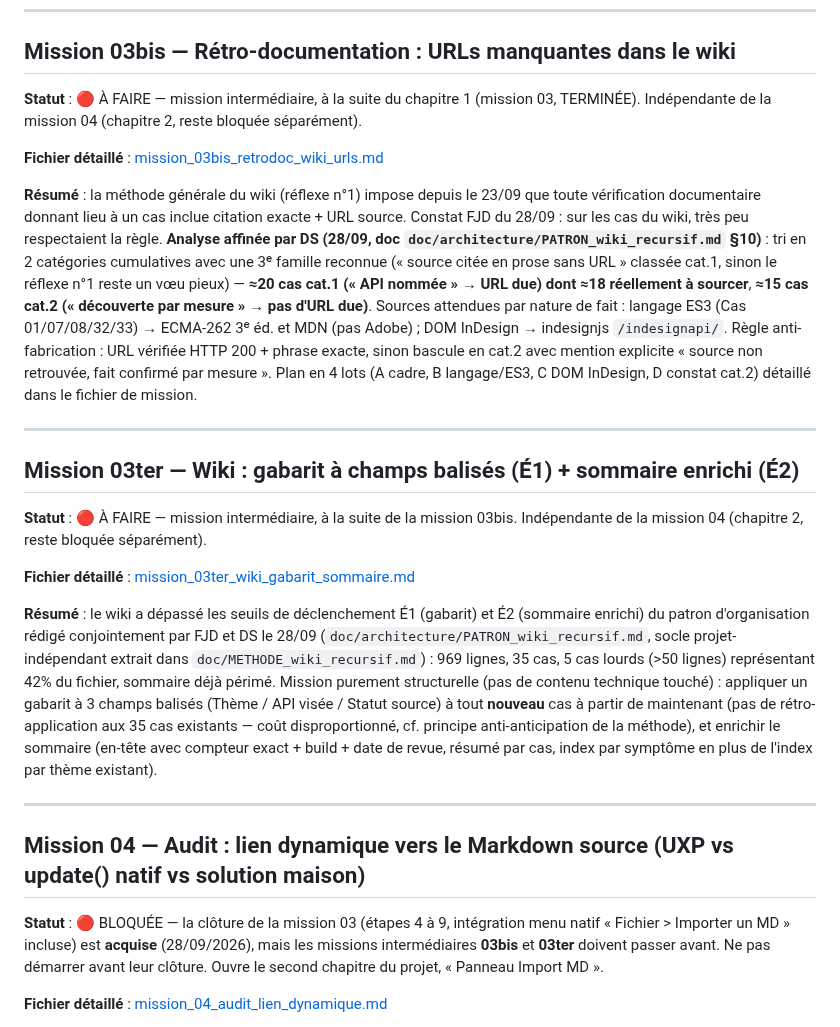
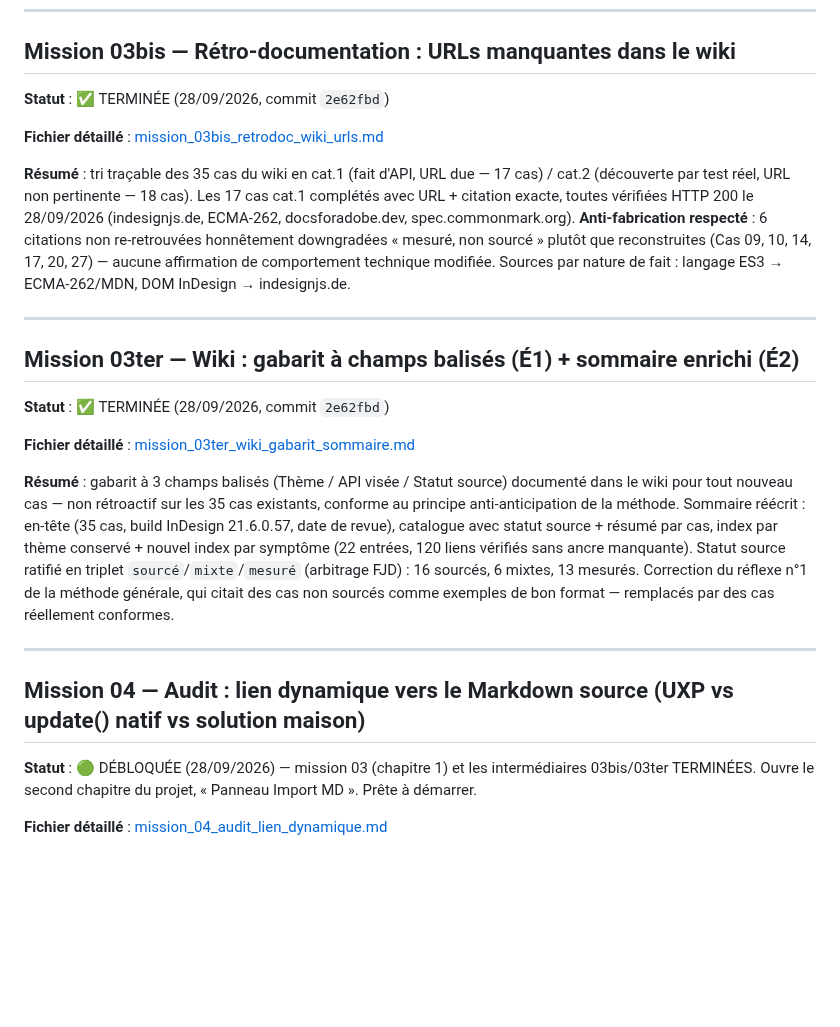
Before and after one commit to FJDaz/IA-INDD, a Markdown page: COMMUNICATION/ROADMAP.md, the part around the change. Drawn GitHub-style; blank space fills up the shorter version.

Commit message:
docs(roadmap): 03bis + 03ter TERMINÉES, mission 04 débloquée
Synchronise le ROADMAP avec le commit 769f768 (tri sources + gabarit/
sommaire du wiki, validés). Les deux missions intermédiaires du
chapitre 1 sont closes — plus rien ne bloque l'ouverture du chapitre
2 (mission 04, audit lien dynamique / panneau Import MD).

Co-Authored-By: Claude Sonnet 5 <noreply@anthropic.com>

```diff
--- a/COMMUNICATION/ROADMAP.md
+++ b/COMMUNICATION/ROADMAP.md
@@ -74,27 +74,27 @@ Convention : toute nouvelle mission est rédigée ici (entrée + fichier détail
 
 ## Mission 03bis — Rétro-documentation : URLs manquantes dans le wiki
 
-**Statut** : 🔴 À FAIRE — mission intermédiaire, à la suite du chapitre 1 (mission 03, TERMINÉE). Indépendante de la mission 04 (chapitre 2, reste bloquée séparément).
+**Statut** : ✅ TERMINÉE (28/09/2026, commit `2e62fbd`)
 
 **Fichier détaillé** : [mission_03bis_retrodoc_wiki_urls.md](mission_03bis_retrodoc_wiki_urls.md)
 
-**Résumé** : la méthode générale du wiki (réflexe n°1) impose depuis le 23/09 que toute vérification documentaire donnant lieu à un cas inclue citation exacte + URL source. Constat FJD du 28/09 : sur les cas du wiki, très peu respectaient la règle. **Analyse affinée par DS (28/09, doc `doc/architecture/PATRON_wiki_recursif.md` §10)** : tri en 2 catégories cumulatives avec une 3ᵉ famille reconnue (« source citée en prose sans URL » classée cat.1, sinon le réflexe n°1 reste un vœu pieux) — **≈20 cas cat.1 (« API nommée » → URL due) dont ≈18 réellement à sourcer**, **≈15 cas cat.2 (« découverte par mesure » → pas d'URL due)**. Sources attendues par nature de fait : langage ES3 (Cas 01/07/08/32/33) → ECMA-262 3ᵉ éd. et MDN (pas Adobe) ; DOM InDesign → indesignjs `/indesignapi/`. Règle anti-fabrication : URL vérifiée HTTP 200 + phrase exacte, sinon bascule en cat.2 avec mention explicite « source non retrouvée, fait confirmé par mesure ». Plan en 4 lots (A cadre, B langage/ES3, C DOM InDesign, D constat cat.2) détaillé dans le fichier de mission.
+**Résumé** : tri traçable des 35 cas du wiki en cat.1 (fait d'API, URL due — 17 cas) / cat.2 (découverte par test réel, URL non pertinente — 18 cas). Les 17 cas cat.1 complétés avec URL + citation exacte, toutes vérifiées HTTP 200 le 28/09/2026 (indesignjs.de, ECMA-262, docsforadobe.dev, spec.commonmark.org). **Anti-fabrication respecté** : 6 citations non re-retrouvées honnêtement downgradées « mesuré, non sourcé » plutôt que reconstruites (Cas 09, 10, 14, 17, 20, 27) — aucune affirmation de comportement technique modifiée. Sources par nature de fait : langage ES3 → ECMA-262/MDN, DOM InDesign → indesignjs.de.
 
 ---
 
 ## Mission 03ter — Wiki : gabarit à champs balisés (É1) + sommaire enrichi (É2)
 
-**Statut** : 🔴 À FAIRE — mission intermédiaire, à la suite de la mission 03bis. Indépendante de la mission 04 (chapitre 2, reste bloquée séparément).
+**Statut** : ✅ TERMINÉE (28/09/2026, commit `2e62fbd`)
 
 **Fichier détaillé** : [mission_03ter_wiki_gabarit_sommaire.md](mission_03ter_wiki_gabarit_sommaire.md)
 
-**Résumé** : le wiki a dépassé les seuils de déclenchement É1 (gabarit) et É2 (sommaire enrichi) du patron d'organisation rédigé conjointement par FJD et DS le 28/09 (`doc/architecture/PATRON_wiki_recursif.md`, socle projet-indépendant extrait dans `doc/METHODE_wiki_recursif.md`) : 969 lignes, 35 cas, 5 cas lourds (>50 lignes) représentant 42% du fichier, sommaire déjà périmé. Mission purement structurelle (pas de contenu technique touché) : appliquer un gabarit à 3 champs balisés (Thème / API visée / Statut source) à tout **nouveau** cas à partir de maintenant (pas de rétro-application aux 35 cas existants — coût disproportionné, cf. principe anti-anticipation de la méthode), et enrichir le sommaire (en-tête avec compteur exact + build + date de revue, résumé par cas, index par symptôme en plus de l'index par thème existant).
+**Résumé** : gabarit à 3 champs balisés (Thème / API visée / Statut source) documenté dans le wiki pour tout nouveau cas — non rétroactif sur les 35 cas existants, conforme au principe anti-anticipation de la méthode. Sommaire réécrit : en-tête (35 cas, build InDesign 21.6.0.57, date de revue), catalogue avec statut source + résumé par cas, index par thème conservé + nouvel index par symptôme (22 entrées, 120 liens vérifiés sans ancre manquante). Statut source ratifié en triplet `sourcé`/`mixte`/`mesuré` (arbitrage FJD) : 16 sourcés, 6 mixtes, 13 mesurés. Correction du réflexe n°1 de la méthode générale, qui citait des cas non sourcés comme exemples de bon format — remplacés par des cas réellement conformes.
 
 ---
 
 ## Mission 04 — Audit : lien dynamique vers le Markdown source (UXP vs update() natif vs solution maison)
 
-**Statut** : 🔴 BLOQUÉE — la clôture de la mission 03 (étapes 4 à 9, intégration menu natif « Fichier > Importer un MD » incluse) est **acquise** (28/09/2026), mais les missions intermédiaires **03bis** et **03ter** doivent passer avant. Ne pas démarrer avant leur clôture. Ouvre le second chapitre du projet, « Panneau Import MD ».
+**Statut** : 🟢 DÉBLOQUÉE (28/09/2026) — mission 03 (chapitre 1) et les intermédiaires 03bis/03ter TERMINÉES. Ouvre le second chapitre du projet, « Panneau Import MD ». Prête à démarrer.
 
 **Fichier détaillé** : [mission_04_audit_lien_dynamique.md](mission_04_audit_lien_dynamique.md)
 
```
